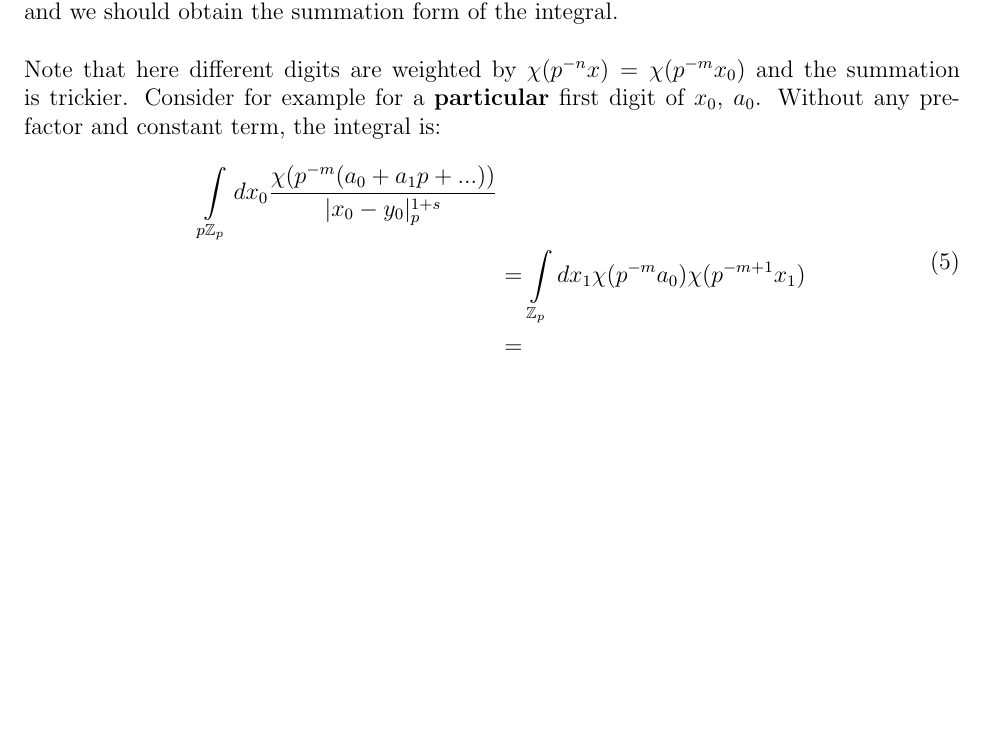
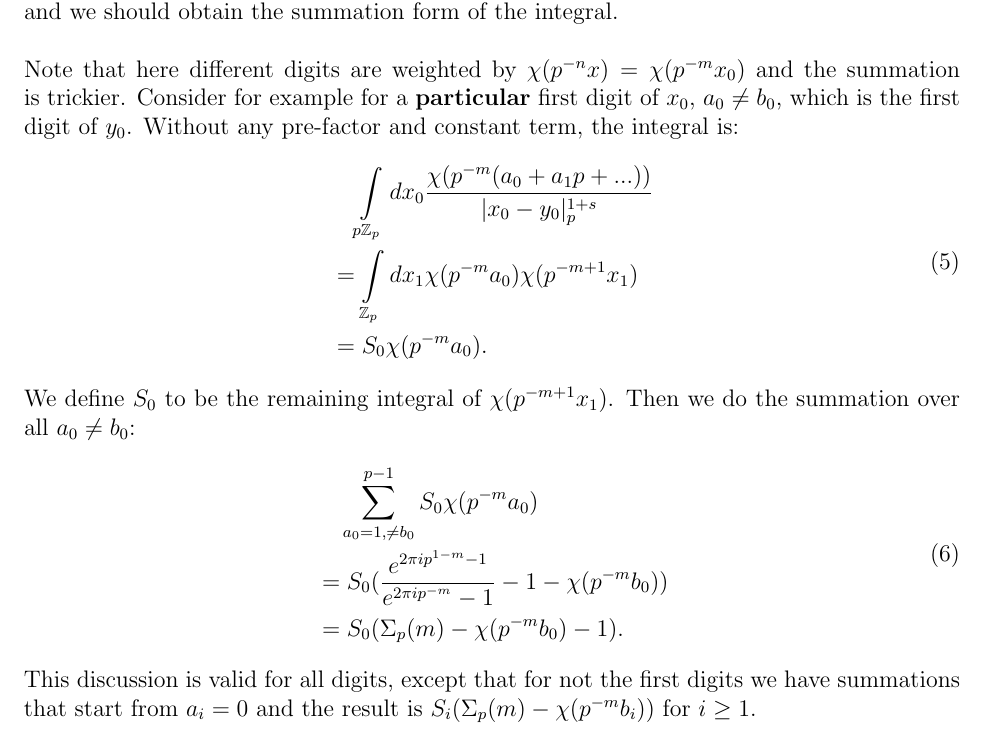
Before and after one commit to ZimingJi/Calculating_Vladimirov-derivatives, a LaTeX document (Calculating_V-derivatives.tex): part of page 2 of 3, cut so that both start at the same text, the shorter picture padded with empty space. Compiled offline with pdfLaTeX.

Commit message:
working on digit by digit integral

```diff
--- a/Calculating_V-derivatives.tex
+++ b/Calculating_V-derivatives.tex
@@ -63,14 +63,23 @@ The second part, $l=n-m$, is more complicated. Note that $\mathbb{U}_p=\{a_0\}+p
 \end{equation}
 In this sense we can do the splitting infinitely as $p^{n-m}(\{a_0\}+\{a_1\}+\{a_2\}+\{a_3\}+...+\{a_{n-1}\}+p^n\mathbb{Z}_p)$, and the integral is equal to$(p-1)p^{n-1}|p^n|_p=1-\frac{1}{p}$ correctly. \\
 \\Thus the integral region $p^{n-m}\mathbb{U}_p$ can be split into $p^{n-m}(\{a_0\}+\{a_1\}+\{a_2\}+\{a_3\}+...+\{a_{n-1}\}+p^n\mathbb{Z}_p)$. For a given $y_0\in\mathbb{U}_p$ and all $x_0\in\mathbb{U}_p$, there is 1 case where they have the same first digit(where $|x_0-y_0|_p$ is determined by following digits) and $p-2$ cases where they have different first digits(where $|x_0-y_0|_p=1$) ; there is 1 case where they have the same second digit(where $|x_0-y_0|_p$ is determined by following digits) and $p-1$ cases where they have different second digits(where $|x_0-y_0|_p=p^{-1}$); there is 1 case where they have the same third digit(where $|x_0-y_0|_p$ is determined by following digits) and $p-1$ cases where they have different third digits(where $|x_0-y_0|_p=p^{-2}$);...Continue this spiting till $n\to\infty$ and we should obtain the summation form of the integral. \\
-\\Note that here different digits are weighted by $\chi(p^{-n}x)=\chi(p^{-m}x_0)$ and the summation is trickier. Consider for example for a \textbf{particular} first digit of $x_0$, $a_0$. Without any pre-factor and constant term, the integral is:
+\\Note that here different digits are weighted by $\chi(p^{-n}x)=\chi(p^{-m}x_0)$ and the summation is trickier. Consider for example for a \textbf{particular} first digit of $x_0$, $a_0\neq b_0$, which is the first digit of $y_0$. Without any pre-factor and constant term, the integral is:
 \begin{equation}
 \begin{split}
-\quad \int\limits_{p\mathbb{Z}_p}dx_0\frac{\chi(p^{-m}(a_0+a_1 p+...))}{|x_0-y_0|_p^{1+s}} \\
+&\quad \int\limits_{p\mathbb{Z}_p}dx_0\frac{\chi(p^{-m}(a_0+a_1 p+...))}{|x_0-y_0|_p^{1+s}} \\
 &=\int\limits_{\mathbb{Z}_p}dx_1\chi(p^{-m}a_0)\chi(p^{-m+1}x_1)\\
-&=
+&=S_0 \chi(p^{-m}a_0).
 \end{split}
 \end{equation}
+We define $S_0$ to be the remaining integral of $\chi(p^{-m+1}x_1)$. Then we do the summation over all $a_0\neq b_0$:
+\begin{equation}
+\begin{split}
+&\quad \sum\limits^{p-1}_{a_0=1,\neq b_0} S_0 \chi(p^{-m}a_0) \\
+&=S_0(\frac{e^{2\pi i p^{1-m}-1}}{e^{2\pi i p^{-m}}-1}-1-\chi(p^{-m}b_0)) \\
+&=S_0(\Sigma_p(m)-\chi(p^{-m}b_0)-1).
+\end{split}
+\end{equation}
+This discussion is valid for all digits, except that for not the first digits we have summations that start from $a_i=0$ and the result is $S_i(\Sigma_p(m)-\chi(p^{-m}b_i))$ for $i\geq 1$.\\
 The derivative is:
 \begin{equation}
 \begin{split}
```
Also changed, not shown: Calculating_V-derivatives.pdf, 3 other files.
